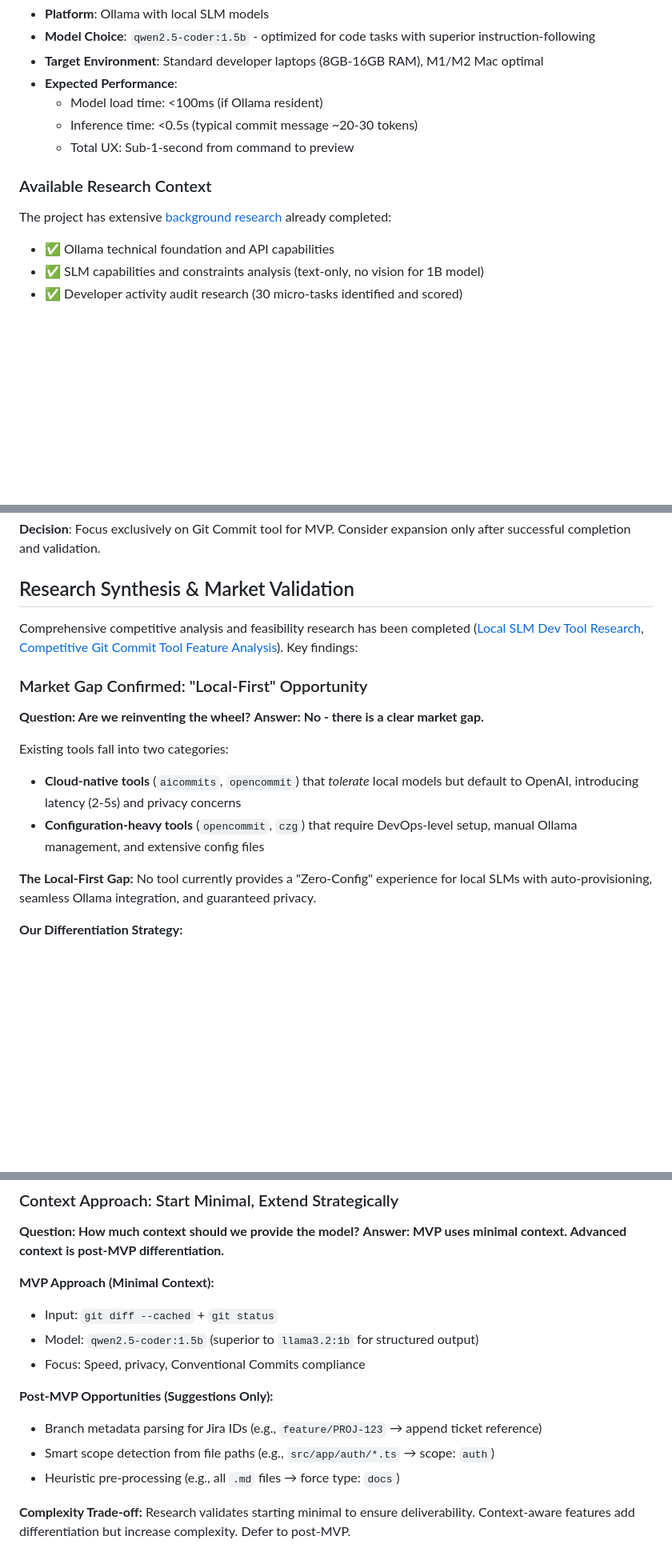
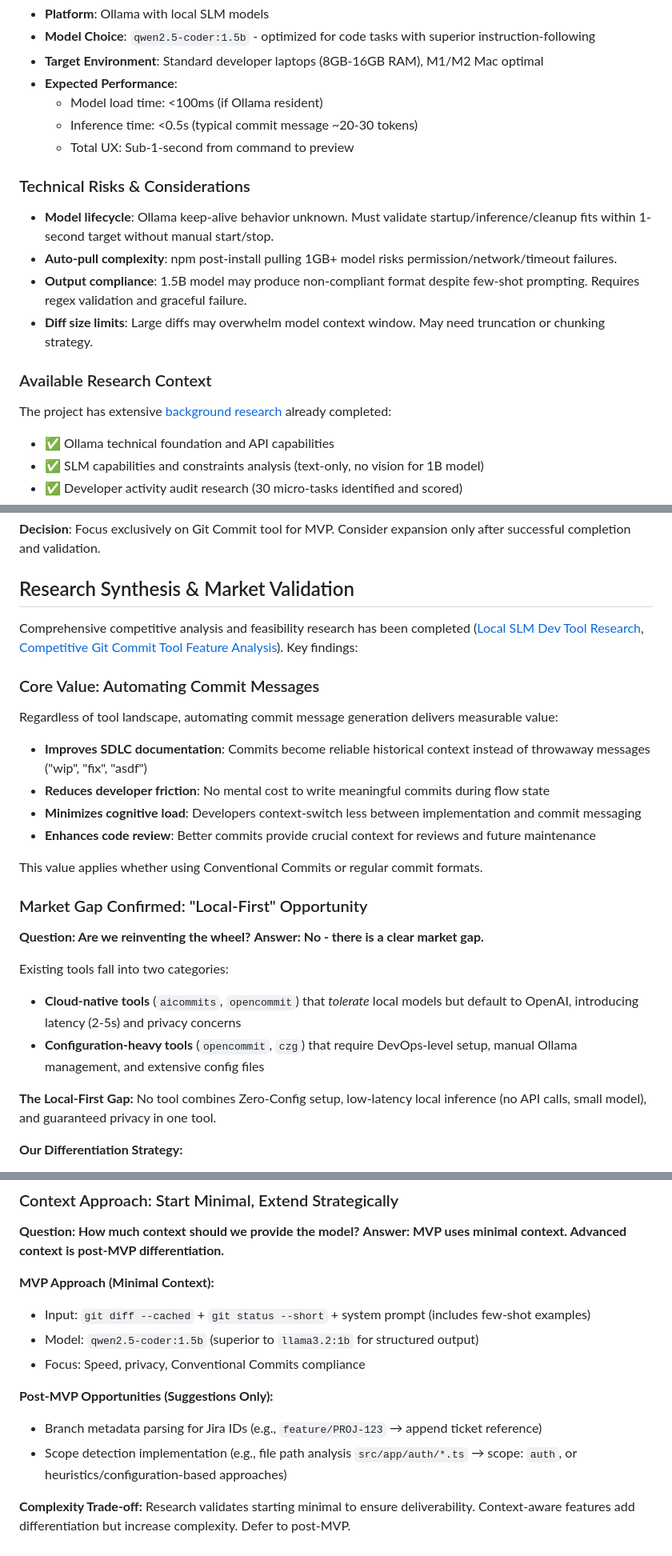
Before and after one commit to josephmanghan/devai-cli, a Markdown page: dev/brief.md, 3 parts joined by grey strips. Shown at 80% size. GitHub-like rendering; blank space fills up the shorter version.

```diff
--- a/dev/brief.md
+++ b/dev/brief.md
@@ -100,5 +108,12 @@ User → CLI App (Node.js) → Execute git commands → Get text output
   - Inference time: <0.5s (typical commit message ~20-30 tokens)
   - Total UX: Sub-1-second from command to preview
 
+### Technical Risks & Considerations
+
+- **Model lifecycle**: Ollama keep-alive behavior unknown. Must validate startup/inference/cleanup fits within 1-second target without manual start/stop.
+- **Auto-pull complexity**: npm post-install pulling 1GB+ model risks permission/network/timeout failures.
+- **Output compliance**: 1.5B model may produce non-compliant format despite few-shot prompting. Requires regex validation and graceful failure.
+- **Diff size limits**: Large diffs may overwhelm model context window. May need truncation or chunking strategy.
+
 ### Available Research Context
 
@@ -166,6 +224,17 @@ The architecture supports future expansion into a multi-tool suite. **These are
 
 Comprehensive competitive analysis and feasibility research has been completed ([Local SLM Dev Tool Research](docs/research/Local%20SLM%20Dev%20Tool%20Research.md), [Competitive Git Commit Tool Feature Analysis](docs/research/Competitive%20Git%20Commit%20Tool%20Feature%20Analysis.md)). Key findings:
 
+### Core Value: Automating Commit Messages
+
+Regardless of tool landscape, automating commit message generation delivers measurable value:
+
+- **Improves SDLC documentation**: Commits become reliable historical context instead of throwaway messages ("wip", "fix", "asdf")
+- **Reduces developer friction**: No mental cost to write meaningful commits during flow state
+- **Minimizes cognitive load**: Developers context-switch less between implementation and commit messaging
+- **Enhances code review**: Better commits provide crucial context for reviews and future maintenance
+
+This value applies whether using Conventional Commits or regular commit formats.
+
 ### Market Gap Confirmed: "Local-First" Opportunity
 
 **Question: Are we reinventing the wheel?**
@@ -177,7 +246,7 @@ Existing tools fall into two categories:
 - **Configuration-heavy tools** (`opencommit`, `czg`) that require DevOps-level setup, manual Ollama management, and extensive config files
 
 **The Local-First Gap:**
-No tool currently provides a "Zero-Config" experience for local SLMs with auto-provisioning, seamless Ollama integration, and guaranteed privacy.
+No tool combines Zero-Config setup, low-latency local inference (no API calls, small model), and guaranteed privacy in one tool.
 
 **Our Differentiation Strategy:**
 
@@ -216,15 +285,14 @@ Research shows:
 
 **MVP Approach (Minimal Context):**
 
-- Input: `git diff --cached` + `git status`
+- Input: `git diff --cached` + `git status --short` + system prompt (includes few-shot examples)
 - Model: `qwen2.5-coder:1.5b` (superior to `llama3.2:1b` for structured output)
 - Focus: Speed, privacy, Conventional Commits compliance
 
 **Post-MVP Opportunities (Suggestions Only):**
 
 - Branch metadata parsing for Jira IDs (e.g., `feature/PROJ-123` → append ticket reference)
-- Smart scope detection from file paths (e.g., `src/app/auth/*.ts` → scope: `auth`)
-- Heuristic pre-processing (e.g., all `.md` files → force type: `docs`)
+- Scope detection implementation (e.g., file path analysis `src/app/auth/*.ts` → scope: `auth`, or heuristics/configuration-based approaches)
 
 **Complexity Trade-off:**
 Research validates starting minimal to ensure deliverability. Context-aware features add differentiation but increase complexity. Defer to post-MVP.
```
Also changed, not shown: other parts of dev/brief.md (+84 -29 lines).
